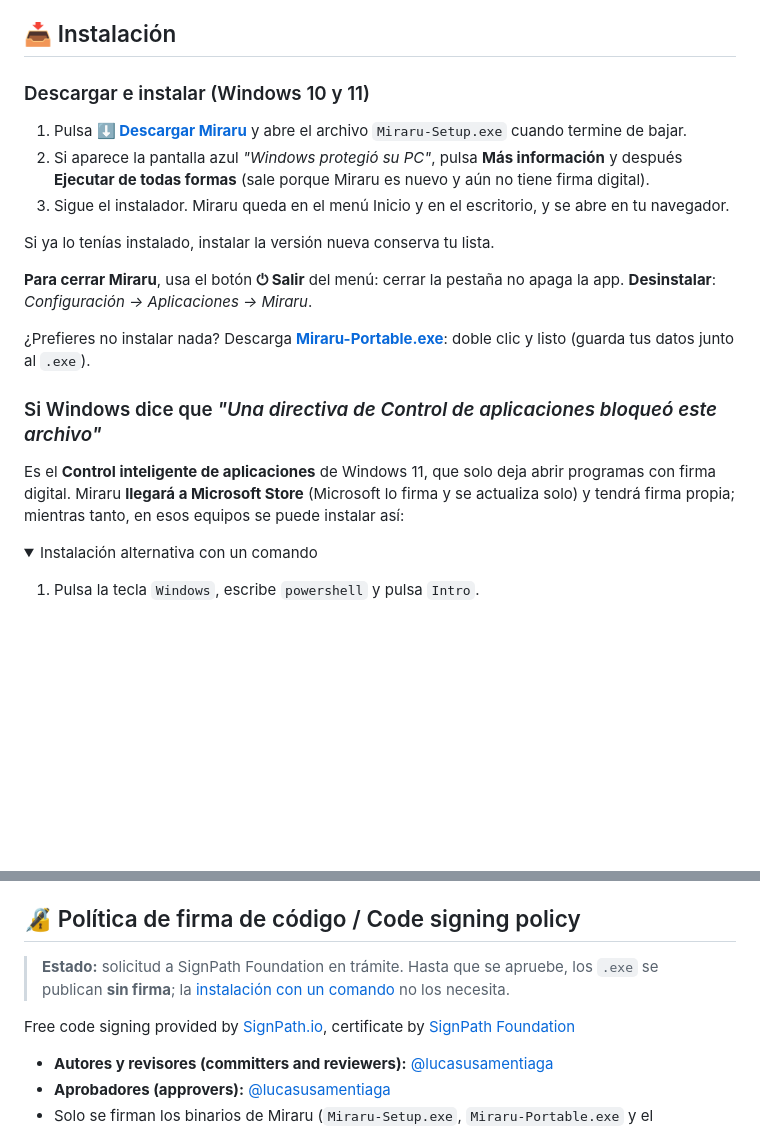
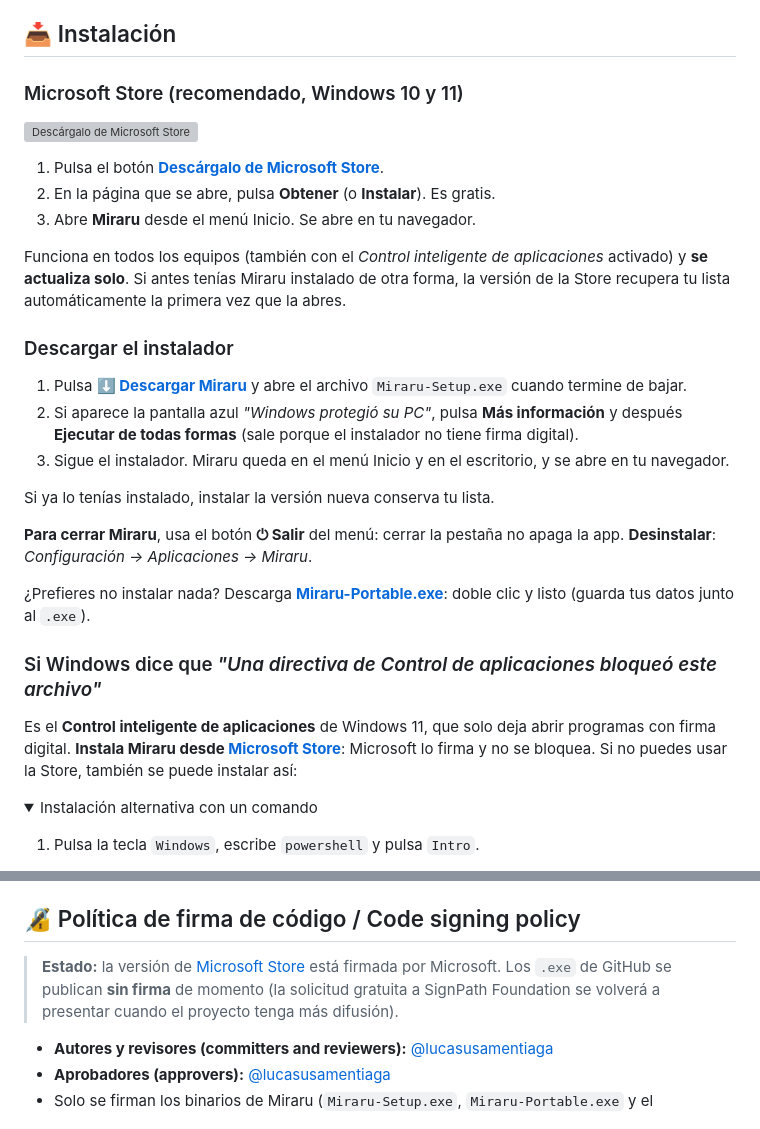
Before and after one commit to lucasusamentiaga/anime-tracker, a Markdown page: README.md, 2 parts joined by grey strips. Drawn GitHub-style; folded sections open; blank space fills up the shorter version; grey boxes are pictures that could not be loaded.

Commit message:
docs: Miraru ya esta en Microsoft Store (metodo recomendado)
Co-Authored-By: Claude Opus 5.5 <noreply@anthropic.com>
Claude-Session: https://claude.ai/code/session_011Q8BKJzS56pHTMBymUfyQr

```diff
--- a/README.md
+++ b/README.md
@@ -58,12 +58,24 @@ ni nube.
 
 ## 📥 Instalación
 
-### Descargar e instalar (Windows 10 y 11)
+### Microsoft Store (recomendado, Windows 10 y 11)
+
+<a href="https://apps.microsoft.com/detail/9PJZK97ZG03G"><img src="https://get.microsoft.com/images/en%20dark.svg" alt="Descárgalo de Microsoft Store" width="200"></a>
+
+1. Pulsa el botón **[Descárgalo de Microsoft Store](https://apps.microsoft.com/detail/9PJZK97ZG03G)**.
+2. En la página que se abre, pulsa **Obtener** (o **Instalar**). Es gratis.
+3. Abre **Miraru** desde el menú Inicio. Se abre en tu navegador.
+
+Funciona en todos los equipos (también con el *Control inteligente de aplicaciones* activado)
+y **se actualiza solo**. Si antes tenías Miraru instalado de otra forma, la versión de la Store
+recupera tu lista automáticamente la primera vez que la abres.
+
+### Descargar el instalador
 
 1. Pulsa **[⬇ Descargar Miraru](https://github.com/lucasusamentiaga/anime-tracker/releases/latest/download/Miraru-Setup.exe)**
    y abre el archivo `Miraru-Setup.exe` cuando termine de bajar.
 2. Si aparece la pantalla azul *"Windows protegió su PC"*, pulsa **Más información** y después
-   **Ejecutar de todas formas** (sale porque Miraru es nuevo y aún no tiene firma digital).
+   **Ejecutar de todas formas** (sale porque el instalador no tiene firma digital).
 3. Sigue el instalador. Miraru queda en el menú Inicio y en el escritorio, y se abre en tu navegador.
 
 Si ya lo tenías instalado, instalar la versión nueva conserva tu lista.
@@ -77,8 +89,8 @@ doble clic y listo (guarda tus datos junto al `.exe`).
 ### Si Windows dice que *"Una directiva de Control de aplicaciones bloqueó este archivo"*
 
 Es el **Control inteligente de aplicaciones** de Windows 11, que solo deja abrir programas con
-firma digital. Miraru **llegará a Microsoft Store** (Microsoft lo firma y se actualiza solo) y
-tendrá firma propia; mientras tanto, en esos equipos se puede instalar así:
+firma digital. **Instala Miraru desde [Microsoft Store](https://apps.microsoft.com/detail/9PJZK97ZG03G)**:
+Microsoft lo firma y no se bloquea. Si no puedes usar la Store, también se puede instalar así:
 
 <details>
 <summary>Instalación alternativa con un comando</summary>
@@ -144,10 +156,9 @@ GitHub Actions compila `Miraru-Setup.exe` y `Miraru-Portable.exe` y los adjunta
 
 ## 🔏 Política de firma de código / Code signing policy
 
-> **Estado:** solicitud a SignPath Foundation en trámite. Hasta que se apruebe, los `.exe`
-> se publican **sin firma**; la [instalación con un comando](#-instalación) no los necesita.
-
-Free code signing provided by [SignPath.io](https://about.signpath.io), certificate by [SignPath Foundation](https://signpath.org)
+> **Estado:** la versión de [Microsoft Store](https://apps.microsoft.com/detail/9PJZK97ZG03G) está
+> firmada por Microsoft. Los `.exe` de GitHub se publican **sin firma** de momento (la solicitud
+> gratuita a SignPath Foundation se volverá a presentar cuando el proyecto tenga más difusión).
 
 - **Autores y revisores (committers and reviewers):** [@lucasusamentiaga](https://github.com/lucasusamentiaga)
 - **Aprobadores (approvers):** [@lucasusamentiaga](https://github.com/lucasusamentiaga)
```
